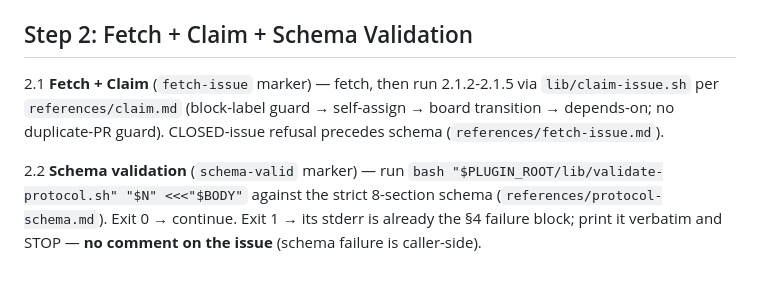
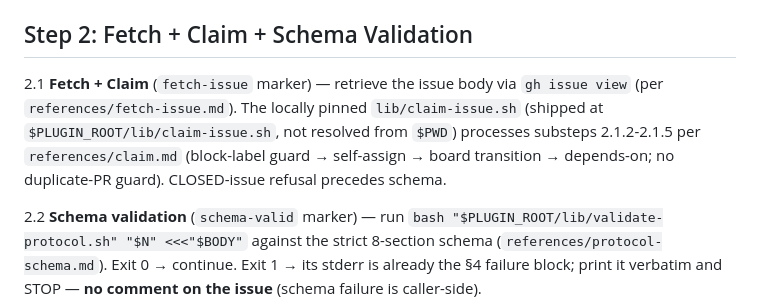
Before and after one commit to dEitY719/gh-issue-skills, a Markdown page: skills/proceed/SKILL.md, the part around the change. Drawn GitHub-style; blank space fills up the shorter version.

Commit message:
fix(proceed): split the fetch/run clause the scanner flags (HIGH)
Agent Factory's ACTIVE_REMOTE_ACQUIRE_EXECUTE rule reads SKILL.md prose as
a semantic flow model: an acquisition verb and an execution verb bound in
one coordinated clause is classified untrusted_fetch_execute, whatever the
code actually does. Step 2.1 read "fetch, then run 2.1.2-2.1.5 via
lib/claim-issue.sh", so it fired HIGH even though that script is pinned in
the plugin and never evals the issue body.

Synonym swaps do not clear this rule — the flagged technique is the clause
structure. Split acquisition and execution into separate sentences with
different object nouns, and state the local pinning explicitly, which is
also what the scanner's own remediation asks for.

The rule lives only in Agent Factory's pipeline, not in
cisco-ai-skill-scanner v2.0.11, so a clean re-scan is unverified here.
Option B from the issue (checksum verification of the shipped lib scripts)
is independent of this wording fix and is not part of this change.

Closes #41
Co-Authored-By: Claude Opus 5 (1M context) <noreply@anthropic.com>

```diff
--- a/skills/proceed/SKILL.md
+++ b/skills/proceed/SKILL.md
@@ -45,10 +45,12 @@ Positional args: `<issue-number> [remote]` — no `mode` arg; always `direct`.
 
 ## Step 2: Fetch + Claim + Schema Validation
 
-2.1 **Fetch + Claim** (`fetch-issue` marker) — fetch, then run 2.1.2-2.1.5 via
-`lib/claim-issue.sh` per `references/claim.md` (block-label guard → self-assign
-→ board transition → depends-on; no duplicate-PR guard). CLOSED-issue refusal
-precedes schema (`references/fetch-issue.md`).
+2.1 **Fetch + Claim** (`fetch-issue` marker) — retrieve the issue body via
+`gh issue view` (per `references/fetch-issue.md`). The locally pinned
+`lib/claim-issue.sh` (shipped at `$PLUGIN_ROOT/lib/claim-issue.sh`, not
+resolved from `$PWD`) processes substeps 2.1.2-2.1.5 per `references/claim.md`
+(block-label guard → self-assign → board transition → depends-on; no
+duplicate-PR guard). CLOSED-issue refusal precedes schema.
 
 2.2 **Schema validation** (`schema-valid` marker) — run
 `bash "$PLUGIN_ROOT/lib/validate-protocol.sh" "$N" <<<"$BODY"` against the strict
```
